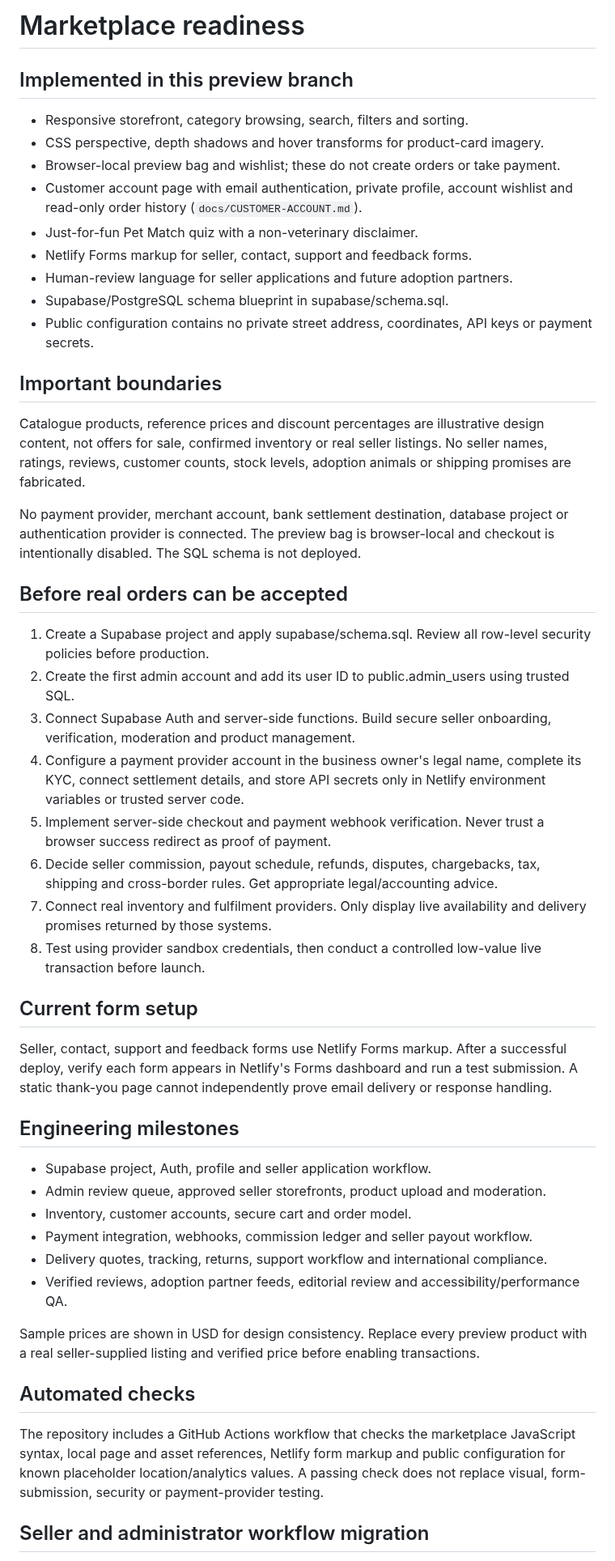
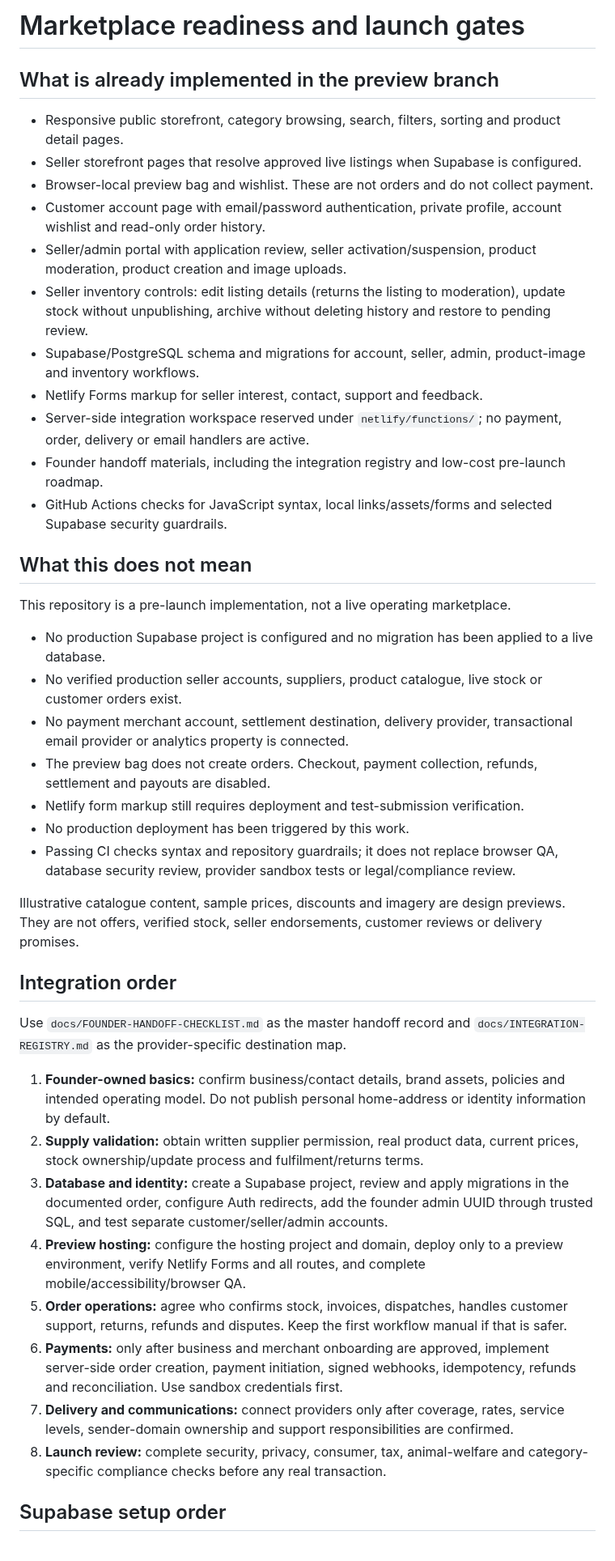
Before and after one commit to Marfenckysbot/Beths-pet-store, a Markdown page: docs/MARKETPLACE-READINESS.md, the part around one of its changes. Shown at 81% size. Drawn GitHub-style.

Commit message:
docs: consolidate marketplace readiness and launch gates

```diff
--- a/docs/MARKETPLACE-READINESS.md
+++ b/docs/MARKETPLACE-READINESS.md
@@ -1,47 +1,45 @@
-# Marketplace readiness
+# Marketplace readiness and launch gates
 
-## Implemented in this preview branch
-- Responsive storefront, category browsing, search, filters and sorting.
-- CSS perspective, depth shadows and hover transforms for product-card imagery.
-- Browser-local preview bag and wishlist; these do not create orders or take payment.
-- Customer account page with email authentication, private profile, account wishlist and read-only order history (`docs/CUSTOMER-ACCOUNT.md`).
-- Just-for-fun Pet Match quiz with a non-veterinary disclaimer.
-- Netlify Forms markup for seller, contact, support and feedback forms.
-- Human-review language for seller applications and future adoption partners.
-- Supabase/PostgreSQL schema blueprint in supabase/schema.sql.
-- Public configuration contains no private street address, coordinates, API keys or payment secrets.
+## What is already implemented in the preview branch
 
-## Important boundaries
-Catalogue products, reference prices and discount percentages are illustrative design content, not offers for sale, confirmed inventory or real seller listings. No seller names, ratings, reviews, customer counts, stock levels, adoption animals or shipping promises are fabricated.
+- Responsive public storefront, category browsing, search, filters, sorting and product detail pages.
+- Seller storefront pages that resolve approved live listings when Supabase is configured.
+- Browser-local preview bag and wishlist. These are not orders and do not collect payment.
+- Customer account page with email/password authentication, private profile, account wishlist and read-only order history.
+- Seller/admin portal with application review, seller activation/suspension, product moderation, product creation and image uploads.
+- Seller inventory controls: edit listing details (returns the listing to moderation), update stock without unpublishing, archive without deleting history and restore to pending review.
+- Supabase/PostgreSQL schema and migrations for account, seller, admin, product-image and inventory workflows.
+- Netlify Forms markup for seller interest, contact, support and feedback.
+- Server-side integration workspace reserved under `netlify/functions/`; no payment, order, delivery or email handlers are active.
+- Founder handoff materials, including the integration registry and low-cost pre-launch roadmap.
+- GitHub Actions checks for JavaScript syntax, local links/assets/forms and selected Supabase security guardrails.
 
-No payment provider, merchant account, bank settlement destination, database project or authentication provider is connected. The preview bag is browser-local and checkout is intentionally disabled. The SQL schema is not deployed.
+## What this does not mean
 
-## Before real orders can be accepted
-1. Create a Supabase project and apply supabase/schema.sql. Review all row-level security policies before production.
-2. Create the first admin account and add its user ID to public.admin_users using trusted SQL.
-3. Connect Supabase Auth and server-side functions. Build secure seller onboarding, verification, moderation and product management.
-4. Configure a payment provider account in the business owner's legal name, complete its KYC, connect settlement details, and store API secrets only in Netlify environment variables or trusted server code.
-5. Implement server-side checkout and payment webhook verification. Never trust a browser success redirect as proof of payment.
-6. Decide seller commission, payout schedule, refunds, disputes, chargebacks, tax, shipping and cross-border rules. Get appropriate legal/accounting advice.
-7. Connect real inventory and fulfilment providers. Only display live availability and delivery promises returned by those systems.
-8. Test using provider sandbox credentials, then conduct a controlled low-value live transaction before launch.
+This repository is a pre-launch implementation, not a live operating marketplace.
 
-## Current form setup
-Seller, contact, support and feedback forms use Netlify Forms markup. After a successful deploy, verify each form appears in Netlify's Forms dashboard and run a test submission. A static thank-you page cannot independently prove email delivery or response handling.
+- No production Supabase project is configured and no migration has been applied to a live database.
+- No verified production seller accounts, suppliers, product catalogue, live stock or customer orders exist.
+- No payment merchant account, settlement destination, delivery provider, transactional email provider or analytics property is connected.
+- The preview bag does not create orders. Checkout, payment collection, refunds, settlement and payouts are disabled.
+- Netlify form markup still requires deployment and test-submission verification.
+- No production deployment has been triggered by this work.
+- Passing CI checks syntax and repository guardrails; it does not replace browser QA, database security review, provider sandbox tests or legal/compliance review.
 
-## Engineering milestones
-- Supabase project, Auth, profile and seller application workflow.
-- Admin review queue, approved seller storefronts, product upload and moderation.
-- Inventory, customer accounts, secure cart and order model.
-- Payment integration, webhooks, commission ledger and seller payout workflow.
-- Delivery quotes, tracking, returns, support workflow and international compliance.
-- Verified reviews, adoption partner feeds, editorial review and accessibility/performance QA.
+Illustrative catalogue content, sample prices, discounts and imagery are design previews. They are not offers, verified stock, seller endorsements, customer reviews or delivery promises.
 
-Sample prices are shown in USD for design consistency. Replace every preview product with a real seller-supplied listing and verified price before enabling transactions.
+## Integration order
 
-## Automated checks
-The repository includes a GitHub Actions workflow that checks the marketplace JavaScript syntax, local page and asset references, Netlify form markup and public configuration for known placeholder location/analytics values. A passing check does not replace visual, form-submission, security or payment-provider testing.
+Use `docs/FOUNDER-HANDOFF-CHECKLIST.md` as the master handoff record and `docs/INTEGRATION-REGISTRY.md` as the provider-specific destination map.
 
+1. **Founder-owned basics:** confirm business/contact details, brand assets, policies and intended operating model. Do not publish personal home-address or identity information by default.
+2. **Supply validation:** obtain written supplier permission, real product data, current prices, stock ownership/update process and fulfilment/returns terms.
+3. **Database and identity:** create a Supabase project, review and apply migrations in the documented order, configure Auth redirects, add the founder admin UUID through trusted SQL, and test separate customer/seller/admin accounts.
+4. **Preview hosting:** configure the hosting project and domain, deploy only to a preview environment, verify Netlify Forms and all routes, and complete mobile/accessibility/browser QA.
+5. **Order operations:** agree who confirms stock, invoices, dispatches, handles customer support, returns, refunds and disputes. Keep the first workflow manual if that is safer.
+6. **Payments:** only after business and merchant onboarding are approved, implement server-side order creation, payment initiation, signed webhooks, idempotency, refunds and reconciliation. Use sandbox credentials first.
+7. **Delivery and communications:** connect providers only after coverage, rates, service levels, sender-domain ownership and support responsibilities are confirmed.
+8. **Launch review:** complete security, privacy, consumer, tax, animal-welfare and category-specific compliance checks before any real transaction.
 
-## Seller and administrator workflow migration
+## Supabase setup order
 
```
Also changed, not shown: other parts of docs/MARKETPLACE-READINESS.md (+18 -11 lines).
